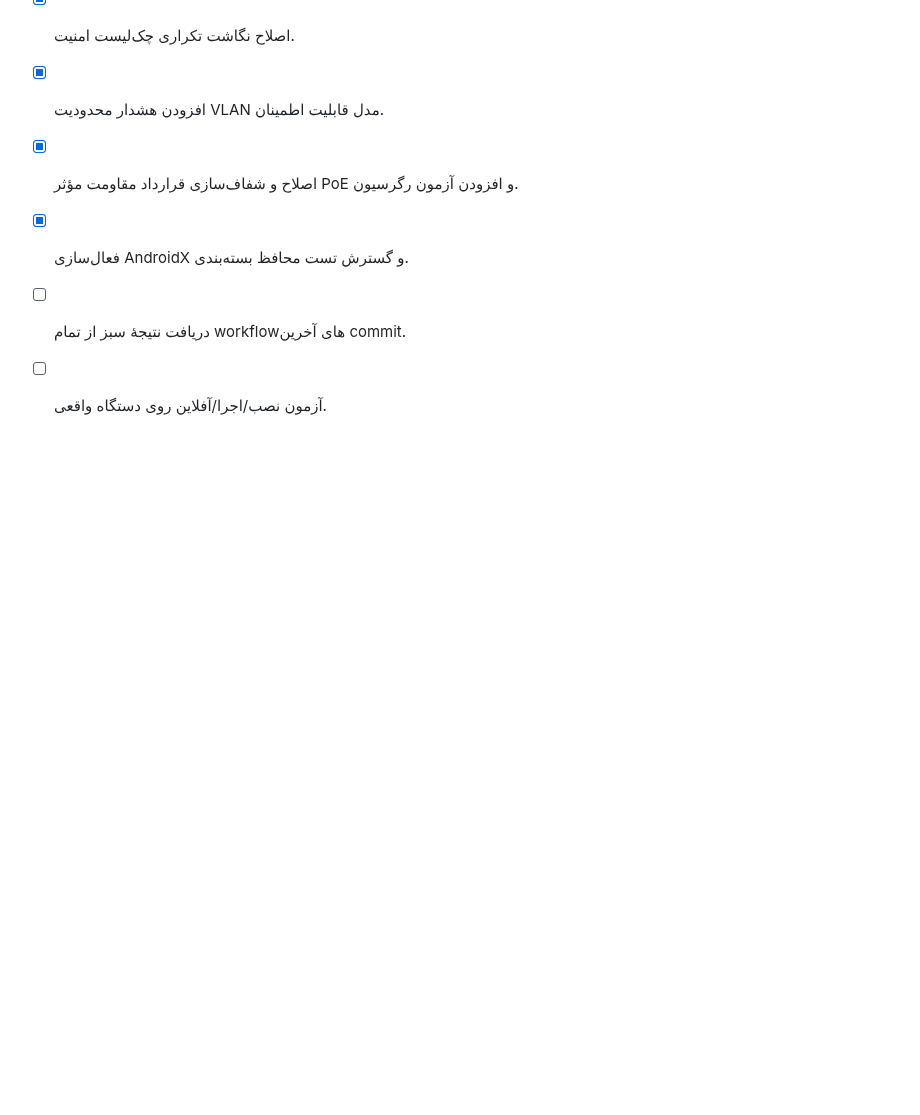
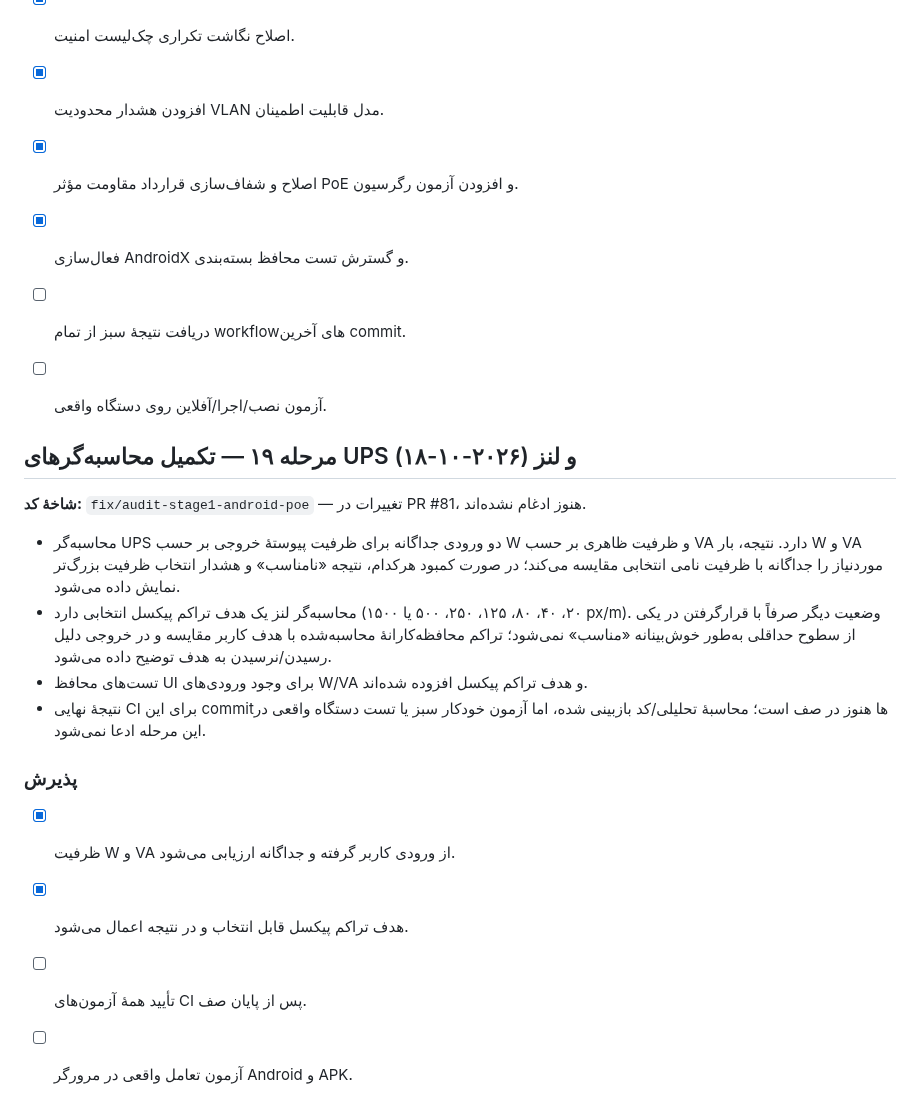
Before and after one commit to nimah69/CCTV-Network-Academy, a Markdown page: docs/AUDIT-AND-REMEDIATION-PLAN.md, the part around the change. Drawn GitHub-style; blank space fills up the shorter version.

Commit message:
docs(audit): record UPS and lens calculator improvements

```diff
--- a/docs/AUDIT-AND-REMEDIATION-PLAN.md
+++ b/docs/AUDIT-AND-REMEDIATION-PLAN.md
@@ -680,3 +680,19 @@
 - [x] فعال‌سازی AndroidX و گسترش تست محافظ بسته‌بندی.
 - [ ] دریافت نتیجهٔ سبز از تمام workflowهای آخرین commit.
 - [ ] آزمون نصب/اجرا/آفلاین روی دستگاه واقعی.
+
+
+## مرحله ۱۹ — تکمیل محاسبه‌گرهای UPS و لنز (۲۰۲۶-۱۰-۱۸)
+
+**شاخهٔ کد:** `fix/audit-stage1-android-poe` — تغییرات در PR #81، هنوز ادغام نشده‌اند.
+
+- محاسبه‌گر UPS دو ورودی جداگانه برای ظرفیت پیوستهٔ خروجی بر حسب W و ظرفیت ظاهری بر حسب VA دارد. نتیجه، بار W و VA موردنیاز را جداگانه با ظرفیت نامی انتخابی مقایسه می‌کند؛ در صورت کمبود هرکدام، نتیجه «نامناسب» و هشدار انتخاب ظرفیت بزرگ‌تر نمایش داده می‌شود.
+- محاسبه‌گر لنز یک هدف تراکم پیکسل انتخابی دارد (۲۰، ۴۰، ۸۰، ۱۲۵، ۲۵۰، ۵۰۰ یا ۱۵۰۰ px/m). وضعیت دیگر صرفاً با قرارگرفتن در یکی از سطوح حداقلی به‌طور خوش‌بینانه «مناسب» نمی‌شود؛ تراکم محافظه‌کارانهٔ محاسبه‌شده با هدف کاربر مقایسه و در خروجی دلیل رسیدن/نرسیدن به هدف توضیح داده می‌شود.
+- تست‌های محافظ UI برای وجود ورودی‌های W/VA و هدف تراکم پیکسل افزوده شده‌اند.
+- نتیجهٔ نهایی CI برای این commitها هنوز در صف است؛ محاسبهٔ تحلیلی/کد بازبینی شده، اما آزمون خودکار سبز یا تست دستگاه واقعی در این مرحله ادعا نمی‌شود.
+
+### پذیرش
+- [x] ظرفیت W و VA از ورودی کاربر گرفته و جداگانه ارزیابی می‌شود.
+- [x] هدف تراکم پیکسل قابل انتخاب و در نتیجه اعمال می‌شود.
+- [ ] تأیید همهٔ آزمون‌های CI پس از پایان صف.
+- [ ] آزمون تعامل واقعی در مرورگر Android و APK.
```
